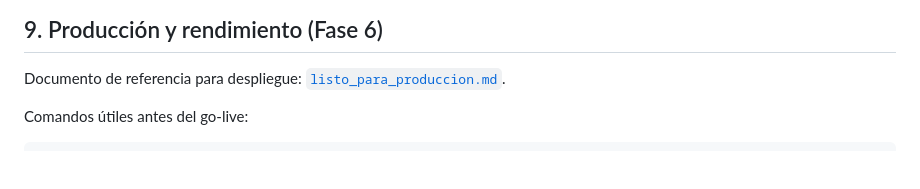
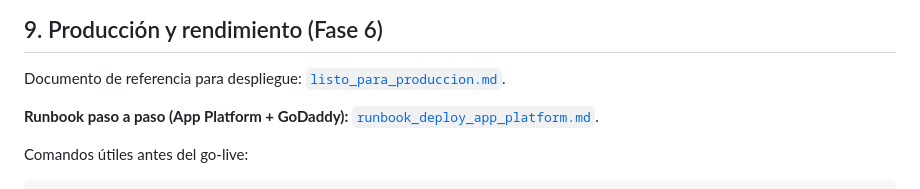
Before and after one commit to Brandon-Hernandez-T/albercas-semiolimpicas, a Markdown page: readme.md, the part around the change. Rendered like a GitHub page; blank space fills up the shorter version.

Commit message:
Enlazar runbook de despliegue en App Platform desde el README.
Co-authored-by: Cursor <cursoragent@cursor.com>

````diff
--- a/readme.md
+++ b/readme.md
@@ -75,6 +75,8 @@ Sin `--from` / `--to`, los exportadores usan el mes calendario actual.
 
 Documento de referencia para despliegue: [`listo_para_produccion.md`](./listo_para_produccion.md).
 
+**Runbook paso a paso (App Platform + GoDaddy):** [`runbook_deploy_app_platform.md`](./runbook_deploy_app_platform.md).
+
 Comandos útiles antes del go-live:
 
 ```bash
````
